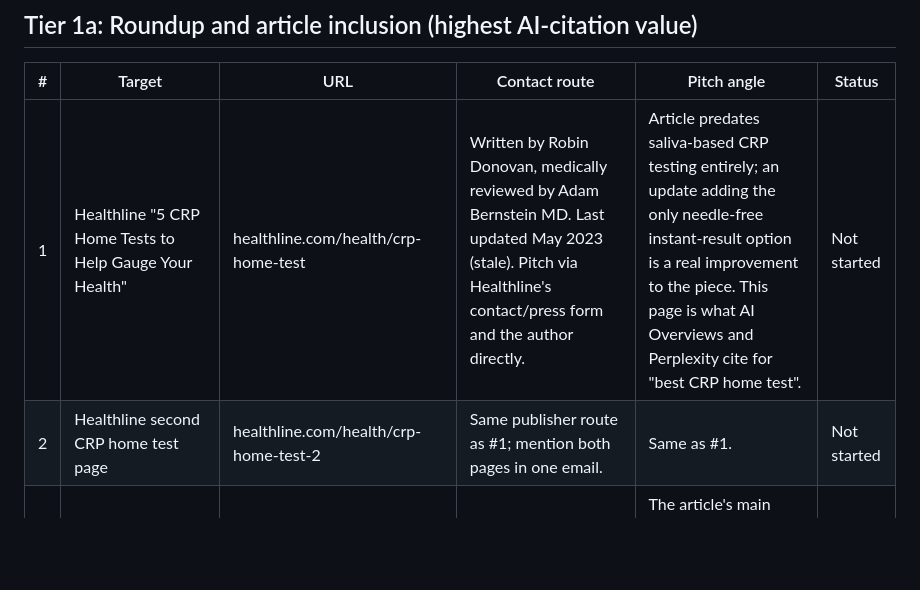
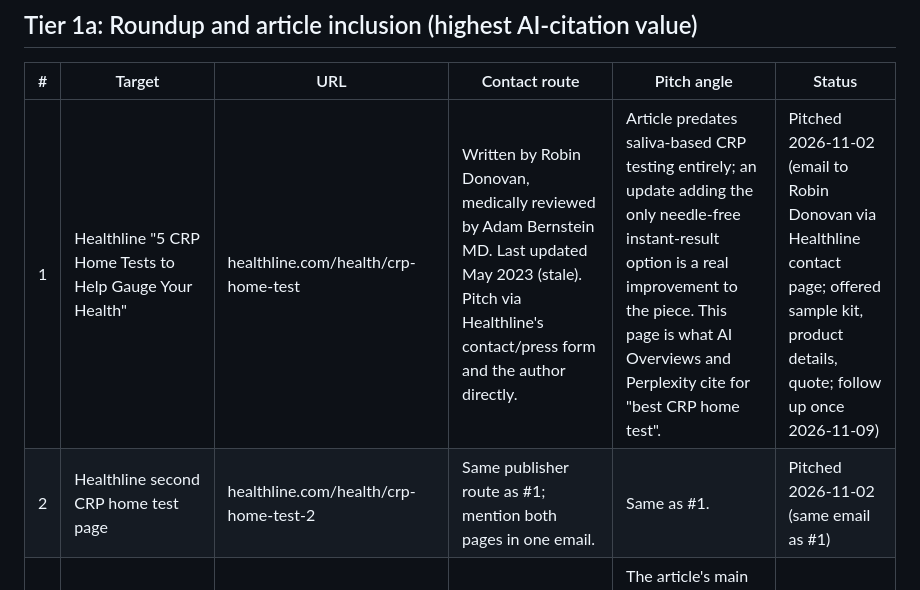
Before and after one commit to sydneymcolumbia/sensa-wellness-website, a Markdown page: marketing/outreach-targets.md, the part around the change. Drawn GitHub-style; blank space fills up the shorter version.

Commit message:
Outreach: mark both Healthline CRP pages as pitched on Nov 2
Co-Authored-By: Claude Fable 5.1 <noreply@anthropic.com>

```diff
--- a/marketing/outreach-targets.md
+++ b/marketing/outreach-targets.md
@@ -24,8 +24,8 @@ profile and answer.
 
 | # | Target | URL | Contact route | Pitch angle | Status |
 |---|--------|-----|---------------|-------------|--------|
-| 1 | Healthline "5 CRP Home Tests to Help Gauge Your Health" | healthline.com/health/crp-home-test | Written by Robin Donovan, medically reviewed by Adam Bernstein MD. Last updated May 2023 (stale). Pitch via Healthline's contact/press form and the author directly. | Article predates saliva-based CRP testing entirely; an update adding the only needle-free instant-result option is a real improvement to the piece. This page is what AI Overviews and Perplexity cite for "best CRP home test". | Not started |
-| 2 | Healthline second CRP home test page | healthline.com/health/crp-home-test-2 | Same publisher route as #1; mention both pages in one email. | Same as #1. | Not started |
+| 1 | Healthline "5 CRP Home Tests to Help Gauge Your Health" | healthline.com/health/crp-home-test | Written by Robin Donovan, medically reviewed by Adam Bernstein MD. Last updated May 2023 (stale). Pitch via Healthline's contact/press form and the author directly. | Article predates saliva-based CRP testing entirely; an update adding the only needle-free instant-result option is a real improvement to the piece. This page is what AI Overviews and Perplexity cite for "best CRP home test". | Pitched 2026-11-02 (email to Robin Donovan via Healthline contact page; offered sample kit, product details, quote; follow up once 2026-11-09) |
+| 2 | Healthline second CRP home test page | healthline.com/health/crp-home-test-2 | Same publisher route as #1; mention both pages in one email. | Same as #1. | Pitched 2026-11-02 (same email as #1) |
 | 3 | Hone Health "Can an At-Home Inflammation Test Help You Live Longer?" | honehealth.com/edge/at-home-inflammation-test/ | Written by Rebekah Harding, reviewed by Daniel Landau MD. Updated 2026-08-05, so actively maintained. Pitch the editor via honehealth.com contact. | The article's main criticism of at-home tests (mail-in lag, flawed finger-prick sampling) is exactly what Sensa eliminates. Offer a review unit and a counterpoint quote. Actively updated pages get re-crawled fast. | Not started |
 | 4 | Medical News Today, Verywell Health, Innerbody, Forbes Health | (no CRP roundup found at these outlets yet) | Each has a product-review team reachable via editorial contact pages. | They cover at-home testing heavily but have no CRP roundup. Pitch the category story ("inflammation is the next biomarker people will track like steps") so when they write it, Sensa anchors it. | Not started |
 | 5 | rxhometest.com, gettested.io category/blog pages | rxhometest.com/blog/blood-test-inflammation-crp | Site contact forms. | Smaller sites but they rank for CRP queries and get scraped by AI crawlers. Low effort, low-moderate value. | Not started |
```
